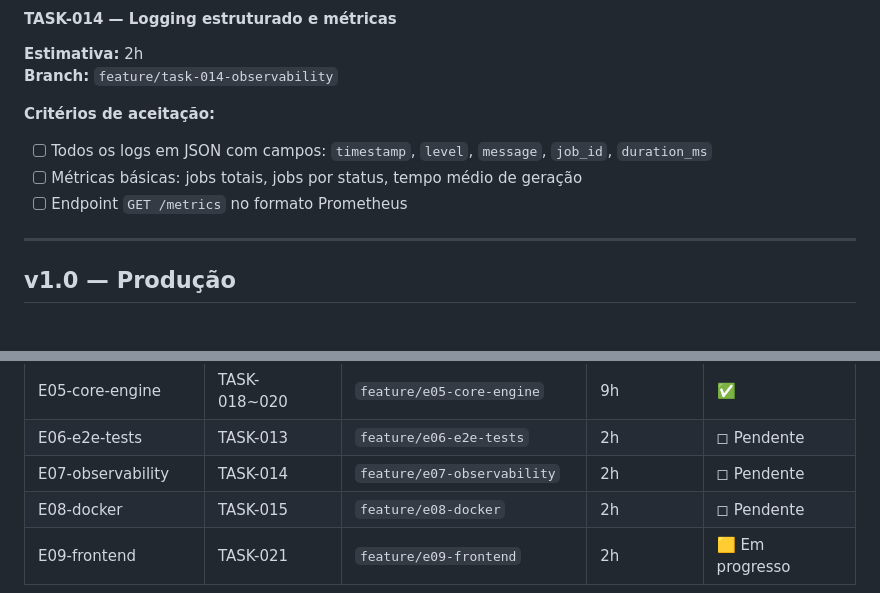
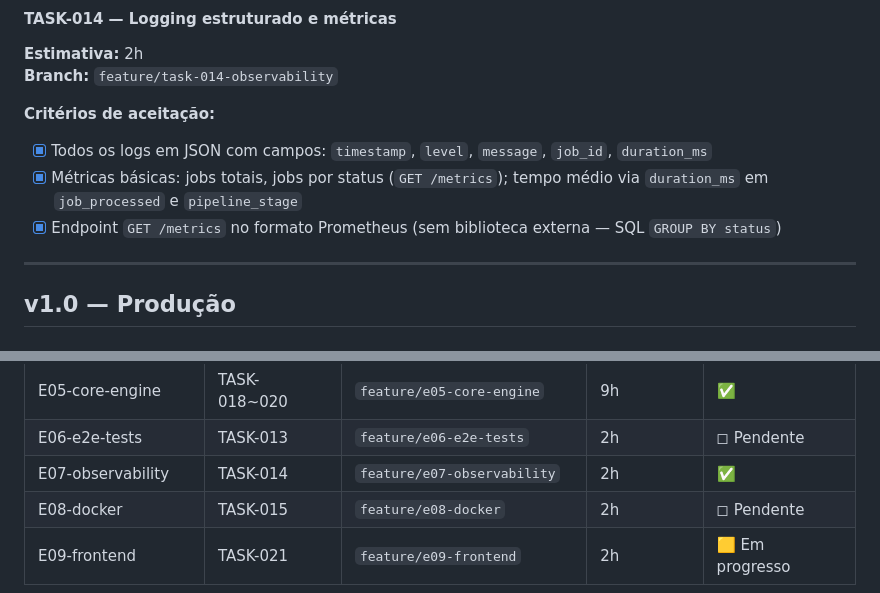
Before and after one commit to Eli0rf/geracao-video-ia, a Markdown page: PLAN.md, 2 parts joined by grey strips. Drawn GitHub-style.

```diff
--- a/PLAN.md
+++ b/PLAN.md
@@ -594,9 +594,9 @@ Testes que cobrem o fluxo completo: submeter job → checar status → baixar v
 **Branch:** `feature/task-014-observability`
 
 **Critérios de aceitação:**
-- [ ] Todos os logs em JSON com campos: `timestamp`, `level`, `message`, `job_id`, `duration_ms`
-- [ ] Métricas básicas: jobs totais, jobs por status, tempo médio de geração
-- [ ] Endpoint `GET /metrics` no formato Prometheus
+- [x] Todos os logs em JSON com campos: `timestamp`, `level`, `message`, `job_id`, `duration_ms`
+- [x] Métricas básicas: jobs totais, jobs por status (`GET /metrics`); tempo médio via `duration_ms` em `job_processed` e `pipeline_stage`
+- [x] Endpoint `GET /metrics` no formato Prometheus (sem biblioteca externa — SQL `GROUP BY status`)
 
 ---
 
@@ -631,7 +631,7 @@ Testes que cobrem o fluxo completo: submeter job → checar status → baixar v
 | E04-roteiro-audio | TASK-016~017 | `feature/e04-roteiro-audio` | 6h | ✅ |
 | E05-core-engine | TASK-018~020 | `feature/e05-core-engine` | 9h | ✅ |
 | E06-e2e-tests | TASK-013 | `feature/e06-e2e-tests` | 2h | ◻ Pendente |
-| E07-observability | TASK-014 | `feature/e07-observability` | 2h | ◻ Pendente |
+| E07-observability | TASK-014 | `feature/e07-observability` | 2h | ✅ |
 | E08-docker | TASK-015 | `feature/e08-docker` | 2h | ◻ Pendente |
 | E09-frontend | TASK-021 | `feature/e09-frontend` | 2h | 🟨 Em progresso |
 
```
Also changed, not shown: CONTEXT.md (+5 -5 lines).
